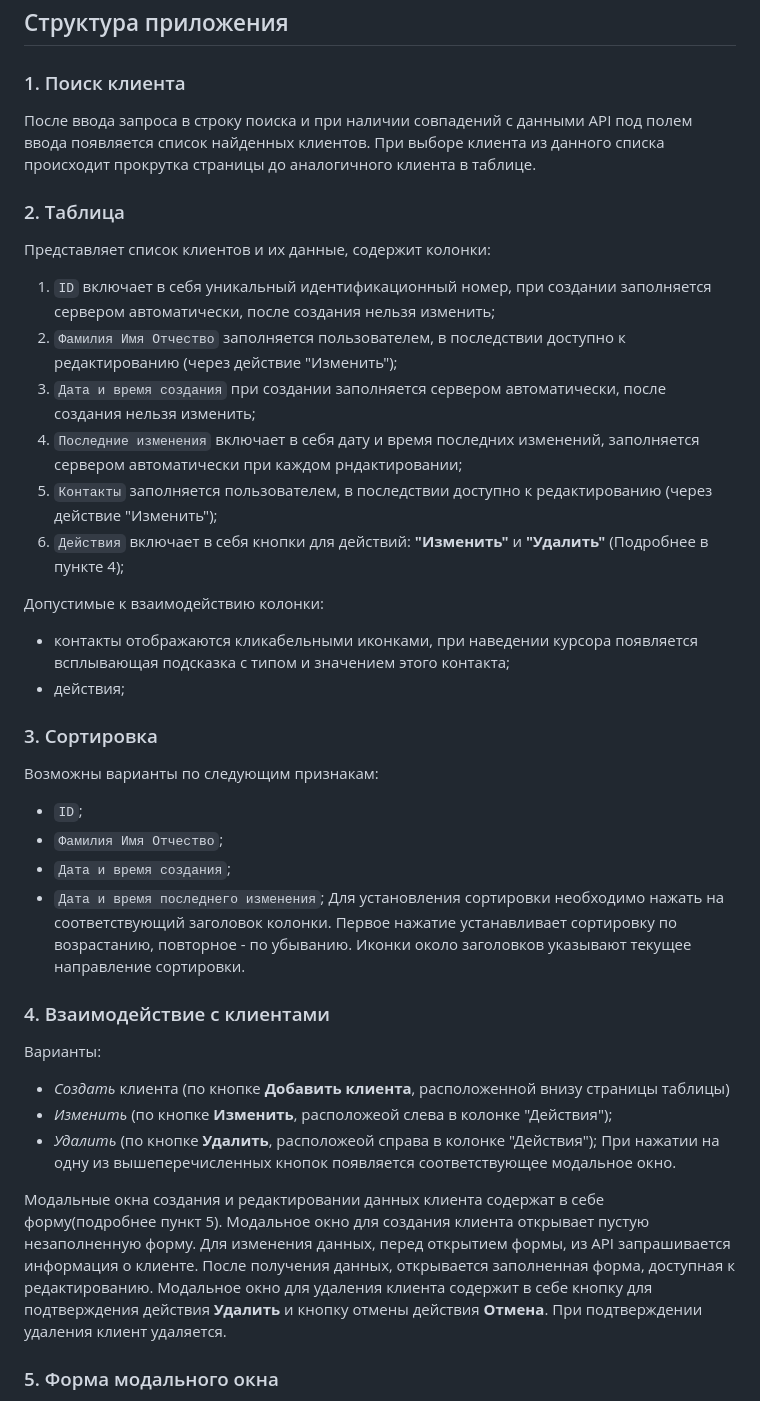
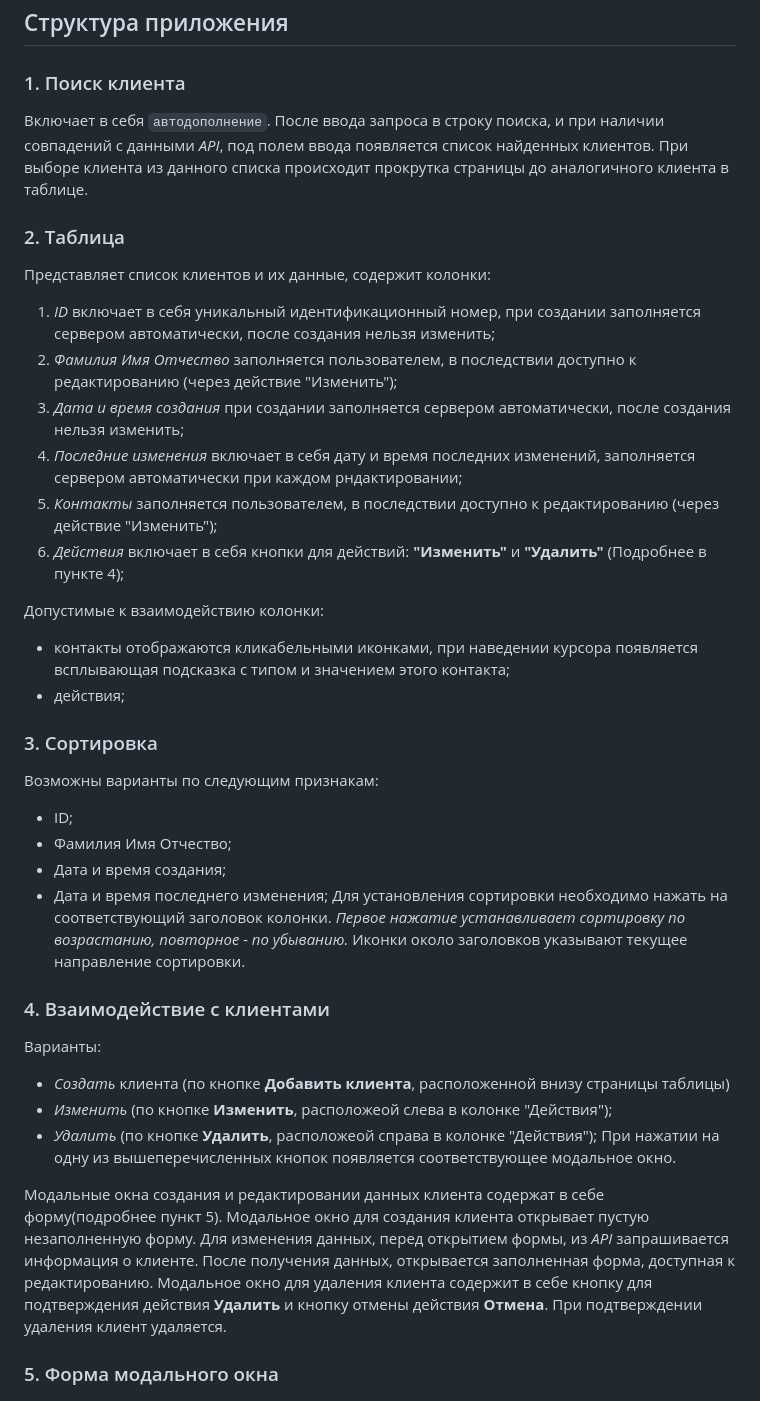
Before and after one commit to Kristina321/crm, a Markdown page: README.md, the part around the change printed below. Drawn GitHub-style.

```diff
--- a/README.md
+++ b/README.md
@@ -27,21 +27,23 @@ Backend-часть была готовая, необходимо было сде
 ## Структура приложения
 
 ### 1. Поиск клиента
-После ввода запроса в строку поиска и при наличии совпадений с данными API под полем ввода появляется список найденных клиентов. При выборе клиента из данного списка происходит прокрутка страницы до аналогичного клиента в таблице.
+Включает в себя `автодополнение`.
+После ввода запроса в строку поиска, и при наличии совпадений с данными *API*, под полем ввода появляется список найденных клиентов.
+При выборе клиента из данного списка происходит прокрутка страницы до аналогичного клиента в таблице.
 
 ### 2. Таблица
 Представляет список клиентов и их данные, содержит колонки:
-1. `ID`
+1. *ID*
 включает в себя уникальный идентификационный номер, при создании заполняется сервером автоматически, после создания нельзя изменить;
-2. `Фамилия Имя Отчество`
+2. *Фамилия Имя Отчество*
 заполняется пользователем, в последствии доступно к редактированию (через действие "Изменить");
-3. `Дата и время создания`
+3. *Дата и время создания*
 при создании заполняется сервером автоматически, после создания нельзя изменить;
-4. `Последние изменения`
+4. *Последние изменения*
 включает в себя дату и время последних изменений, заполняется сервером автоматически при каждом рндактировании;
-5. `Контакты`
+5. *Контакты*
 заполняется пользователем, в последствии доступно к редактированию (через действие "Изменить");
-6. `Действия`
+6. *Действия*
 включает в себя кнопки для действий: **"Изменить"** и **"Удалить"** (Подробнее в пункте 4);
 
 Допустимые к взаимодействию колонки:
@@ -51,12 +53,12 @@ Backend-часть была готовая, необходимо было сде
 
 ### 3. Сортировка
 Возможны варианты по следующим признакам:
-- `ID`;
-- `Фамилия Имя Отчество`;
-- `Дата и время создания`;
-- `Дата и время последнего изменения`;
+- ID;
+- Фамилия Имя Отчество;
+- Дата и время создания;
+- Дата и время последнего изменения;
 Для установления сортировки необходимо нажать на соответствующий заголовок колонки.
-Первое нажатие устанавливает сортировку по возрастанию, повторное - по убыванию.
+*Первое нажатие устанавливает сортировку по возрастанию, повторное - по убыванию.*
 Иконки около заголовков указывают текущее направление сортировки.
 
 ### 4. Взаимодействие с клиентами
@@ -68,7 +70,7 @@ Backend-часть была готовая, необходимо было сде
 
 Модальные окна создания и редактировании данных клиента содержат в себе форму(подробнее пункт 5).
 Модальное окно для создания клиента открывает пустую незаполненную форму.
-Для изменения данных, перед открытием формы, из API запрашивается информация о клиенте. После получения данных, открывается заполненная форма, доступная к редактированию.
+Для изменения данных, перед открытием формы, из *API* запрашивается информация о клиенте. После получения данных, открывается заполненная форма, доступная к редактированию.
 Модальное окно для удаления клиента содержит в себе кнопку для подтверждения действия **Удалить** и кнопку отмены действия **Отмена**. При подтверждении удаления клиент удаляется.
 
 ### 5. Форма модального окна
```
Also changed, not shown: other parts of README.md (+9 -8 lines).
